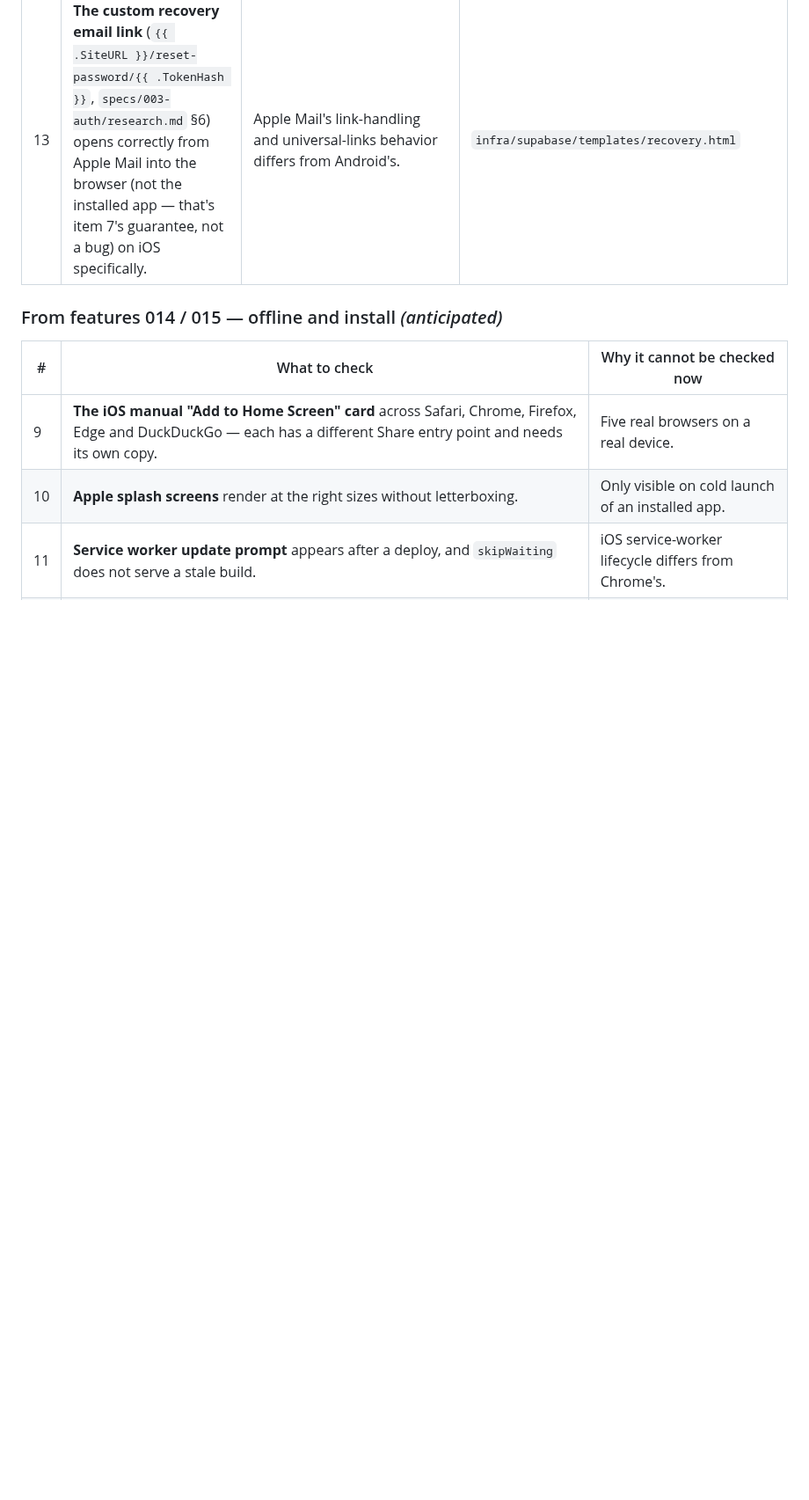
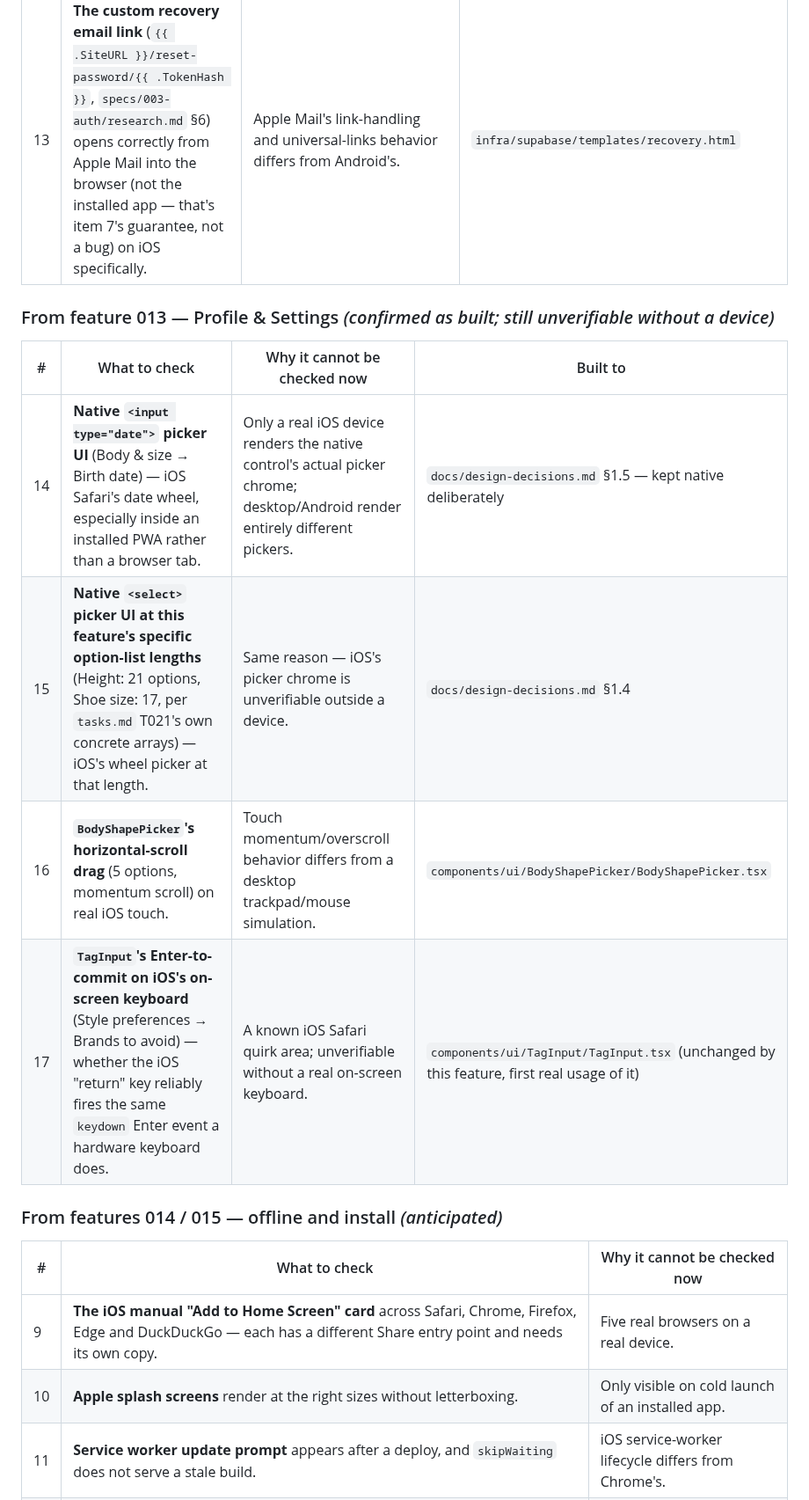
Before and after one commit to fatemenajafi135/what-to-wear, a Markdown page: docs/ios-verification-backlog.md, the part around the change. Shown at 88% size. GitHub-like rendering; blank space fills up the shorter version.

```diff
--- a/docs/ios-verification-backlog.md
+++ b/docs/ios-verification-backlog.md
@@ -49,6 +49,15 @@ Two mechanisms cause almost everything in this file:
 | 8 | **Session survives app backgrounding and relaunch.** | iOS is more aggressive about evicting PWA storage than Android, and may suspend the Supabase client's background token-refresh timer while backgrounded. | Cookie-based session (`proxy.ts` refreshes on every server request via `updateSession`) plus the Supabase browser client's own `autoRefreshToken` — neither is iOS-specific, but iOS's suspension behavior around them is unverified |
 | 13 | **The custom recovery email link** (`{{ .SiteURL }}/reset-password/{{ .TokenHash }}`, `specs/003-auth/research.md` §6) opens correctly from Apple Mail into the browser (not the installed app — that's item 7's guarantee, not a bug) on iOS specifically. | Apple Mail's link-handling and universal-links behavior differs from Android's. | `infra/supabase/templates/recovery.html` |
 
+### From feature 013 — Profile & Settings *(confirmed as built; still unverifiable without a device)*
+
+| # | What to check | Why it cannot be checked now | Built to |
+|---|---|---|---|
+| 14 | **Native `<input type="date">` picker UI** (Body & size → Birth date) — iOS Safari's date wheel, especially inside an installed PWA rather than a browser tab. | Only a real iOS device renders the native control's actual picker chrome; desktop/Android render entirely different pickers. | `docs/design-decisions.md` §1.5 — kept native deliberately |
+| 15 | **Native `<select>` picker UI at this feature's specific option-list lengths** (Height: 21 options, Shoe size: 17, per `tasks.md` T021's own concrete arrays) — iOS's wheel picker at that length. | Same reason — iOS's picker chrome is unverifiable outside a device. | `docs/design-decisions.md` §1.4 |
+| 16 | **`BodyShapePicker`'s horizontal-scroll drag** (5 options, momentum scroll) on real iOS touch. | Touch momentum/overscroll behavior differs from a desktop trackpad/mouse simulation. | `components/ui/BodyShapePicker/BodyShapePicker.tsx` |
+| 17 | **`TagInput`'s Enter-to-commit on iOS's on-screen keyboard** (Style preferences → Brands to avoid) — whether the iOS "return" key reliably fires the same `keydown` Enter event a hardware keyboard does. | A known iOS Safari quirk area; unverifiable without a real on-screen keyboard. | `components/ui/TagInput/TagInput.tsx` (unchanged by this feature, first real usage of it) |
+
 ### From features 014 / 015 — offline and install *(anticipated)*
 
 | # | What to check | Why it cannot be checked now |
```
Also changed, not shown: docs/design-decisions.md (+44 -0 lines), specs/013-profile-settings/tasks.md (+33 -33 lines).
